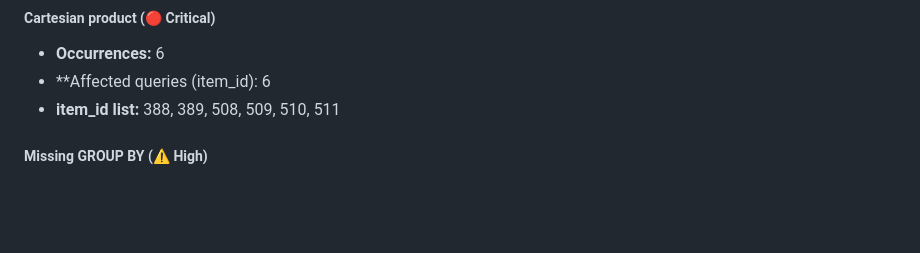
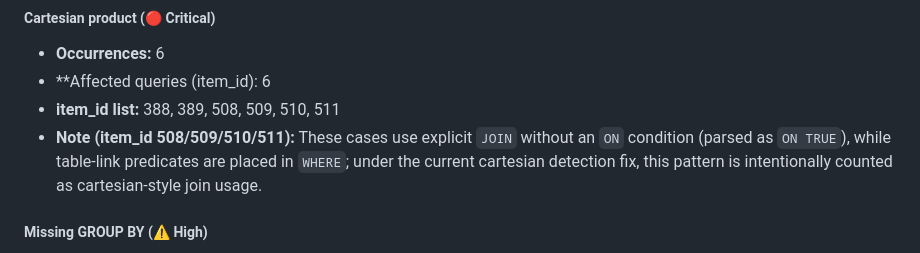
Before and after one commit to vsabadosh/text2sql-antipattern-analyzer, a Markdown page: UJIT_Main_Article_Results/spider_test_query_quality_report.md, the part around the change. Drawn GitHub-style; blank space fills up the shorter version.

Commit message:
Add comments for not tru cartesian but risky

```diff
--- a/UJIT_Main_Article_Results/spider_test_query_quality_report.md
+++ b/UJIT_Main_Article_Results/spider_test_query_quality_report.md
@@ -32,6 +32,7 @@
 - **Occurrences:** 6
 - **Affected queries (item_id): 6
 - **item_id list:** 388, 389, 508, 509, 510, 511
+- **Note (item_id 508/509/510/511):** These cases use explicit `JOIN` without an `ON` condition (parsed as `ON TRUE`), while table-link predicates are placed in `WHERE`; under the current cartesian detection fix, this pattern is intentionally counted as cartesian-style join usage.
 
 ##### Missing GROUP BY (⚠️ High)
 
```
Also changed, not shown: UJIT_Main_Article_Results/bird_train_query_quality_report.md (+1 -0 lines).
